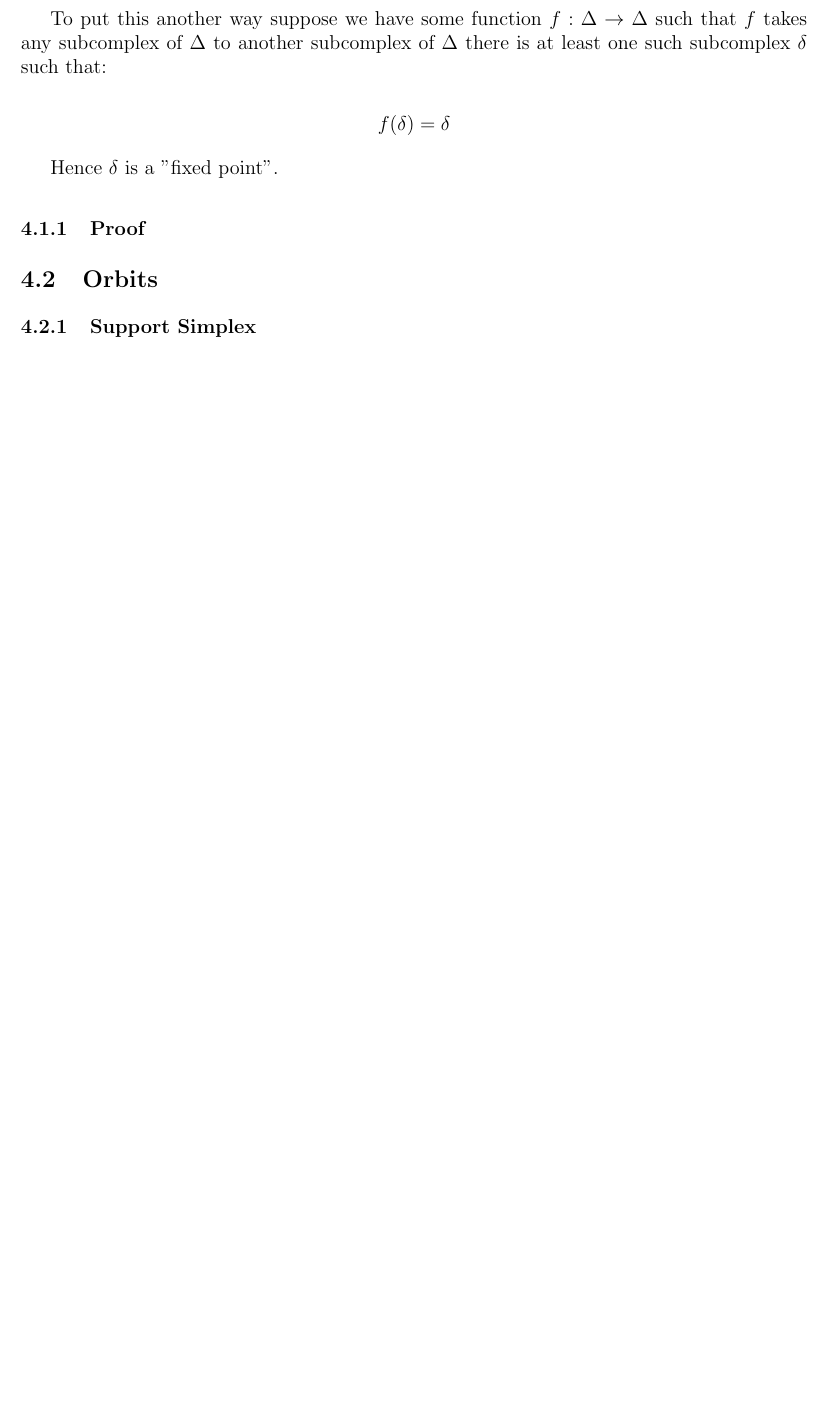
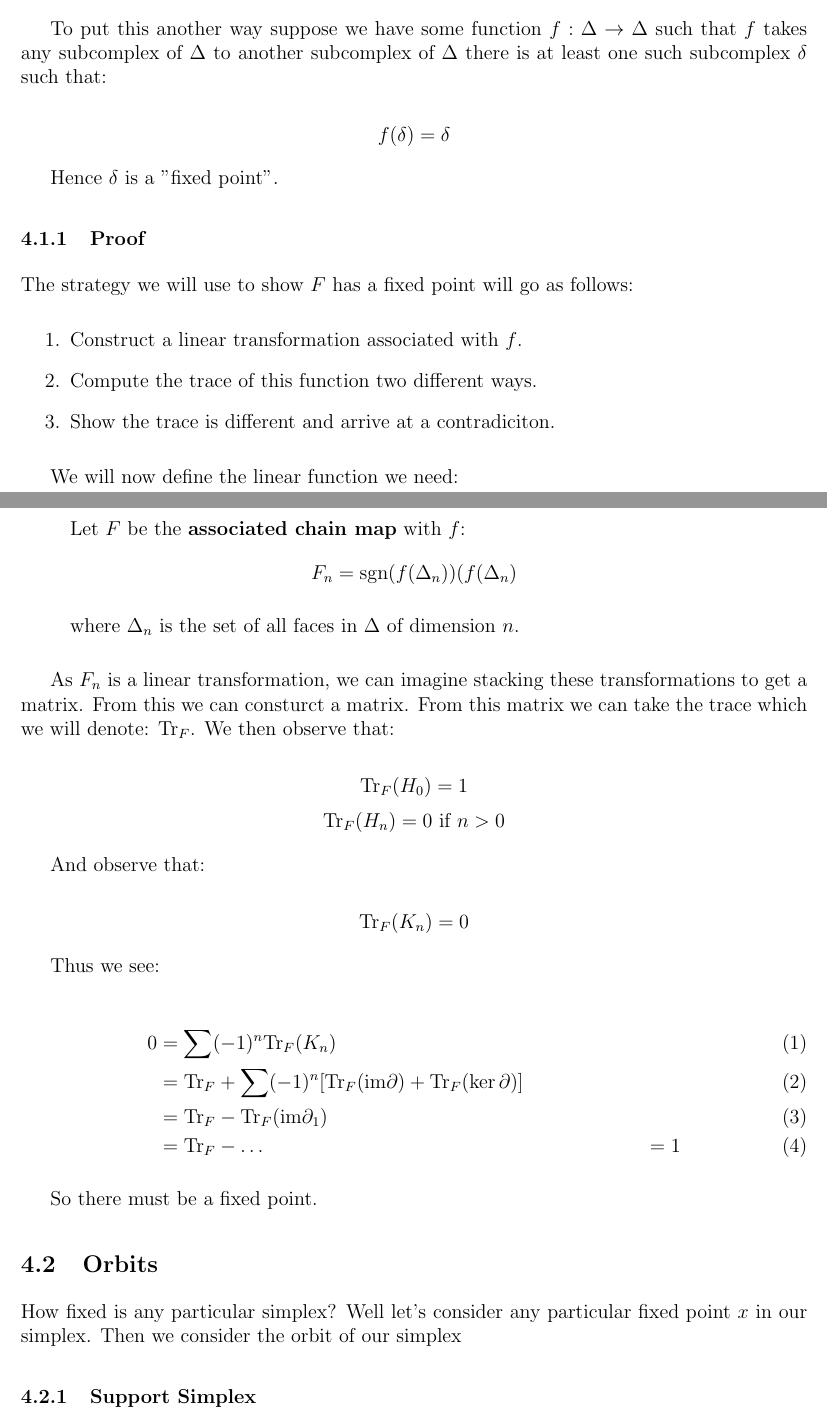
Before and after one commit to thyrgle/Evasiveness-Project, a LaTeX document (final.tex): part of page 6 of 6 before the commit and two parts of pages 5 and 6 of 6 after it, the two joined at a grey line, cut so that both start at the same text, the shorter picture padded with empty space. Compiled offline with pdfLaTeX.

Commit message:
Added more stuff about trace and fixed points

```diff
--- a/final.tex
+++ b/final.tex
@@ -18,12 +18,13 @@
 \usepackage[margin=1in]{geometry}
 \setlength{\parskip}{1ex}
 
-\newcommand{\dom}{\text{dom}}
-\newcommand{\ran}{\text{ran}}
-\newcommand{\seg}{\text{seg}}
 \newcommand{\la}{\langle}
 \newcommand{\ra}{\rangle}
+\newcommand{\lra}{\longrightarrow}
 \newcommand{\tb}{\text{\textbullet}}
+\newcommand{\sgn}{\text{sgn}}
+\newcommand{\Tr}{\text{Tr}}
+\newcommand{\im}{\text{im}}
 
 \begin{document}
 
@@ -228,7 +214,53 @@ Hence $\delta$ is a "fixed point".
 
 \subsubsection{Proof}
 
+The strategy we will use to show $F$ has a fixed point will go as follows:
+
+\begin{enumerate}
+    \item{
+            Construct a linear transformation associated with $f$.
+        }
+    \item{
+            Compute the trace of this function two different ways.
+        }
+    \item{
+            Show the trace is different and arrive at a contradiciton.
+        }
+\end{enumerate}
+
+We will now define the linear function we need:
+
+\begin{quote}
+    Let $F$ be the \textbf{associated chain map} with $f$:
+    $$F_n = \sgn(f(\Delta_n))(f(\Delta_n)$$
+
+    where $\Delta_n$ is the set of all faces in $\Delta$ of dimension $n$.
+\end{quote}
+
+As $F_n$ is a linear transformation, we can imagine stacking these transformations to get a matrix. From this we can consturct a matrix. From this matrix we can take the trace which we will denote: $\Tr_F$. We then observe that:
+
+$$\Tr_F(H_0) = 1$$
+$$\Tr_F(H_n) = 0 \text{ if } n > 0$$
+
+And observe that:
+
+$$\Tr_F(K_n) = 0$$
+
+Thus we see:
+
+\begin{align}
+    0 &= \sum (-1)^{n} \Tr_F(K_n) \\
+      &= \Tr_F + \sum (-1)^{n} [\Tr_F(\im \partial) + \Tr_F(\ker \partial)] \\
+      &= \Tr_F - \Tr_F(\im \partial_1) \\
+      &= \Tr_F - \ldots
+      &= 1
+\end{align}
+
+So there must be a fixed point.
+
 \subsection{Orbits}
+
+How fixed is any particular simplex? Well let's consider any particular fixed point $x$ in our simplex. Then we consider the orbit of our simplex
 
 \subsubsection{Support Simplex}
 
```
Also changed, not shown: final.tex (67 more changed lines).
